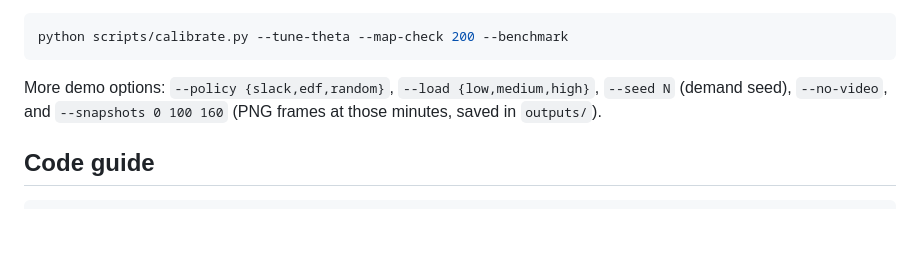
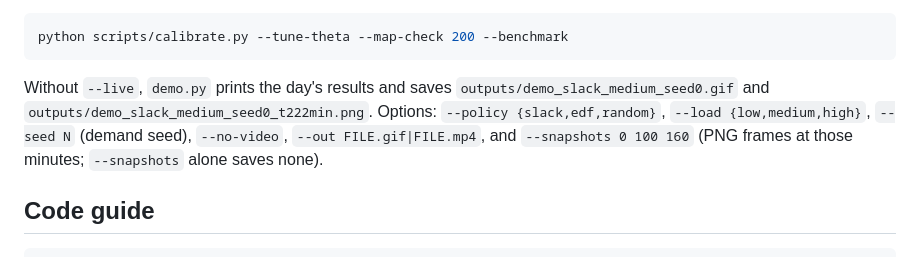
Before and after one commit to 64609534cjh-source/medical_uav, a Markdown page: README.md, the part around one of its changes. Drawn GitHub-style; blank space fills up the shorter version.

````diff
--- a/README.md
+++ b/README.md
@@ -174,9 +184,11 @@ charging-threshold tuning, the map statistics and the speed measurement:
 python scripts/calibrate.py --tune-theta --map-check 200 --benchmark
 ```
 
-More demo options: `--policy {slack,edf,random}`, `--load {low,medium,high}`, `--seed N` (demand
-seed), `--no-video`, and `--snapshots 0 100 160` (PNG frames at those minutes, saved in
-`outputs/`).
+Without `--live`, `demo.py` prints the day's results and saves
+`outputs/demo_slack_medium_seed0.gif` and `outputs/demo_slack_medium_seed0_t222min.png`. Options:
+`--policy {slack,edf,random}`, `--load {low,medium,high}`, `--seed N` (demand seed), `--no-video`,
+`--out FILE.gif|FILE.mp4`, and `--snapshots 0 100 160` (PNG frames at those minutes; `--snapshots`
+alone saves none).
 
 ## Code guide
 
````
Also changed, not shown: other parts of README.md (+25 -15 lines), assets/demo.png, 1 other file.
